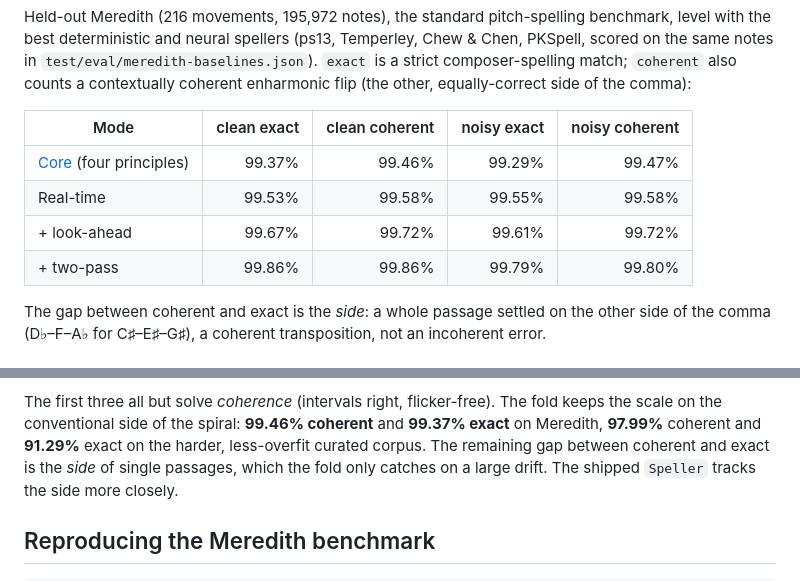
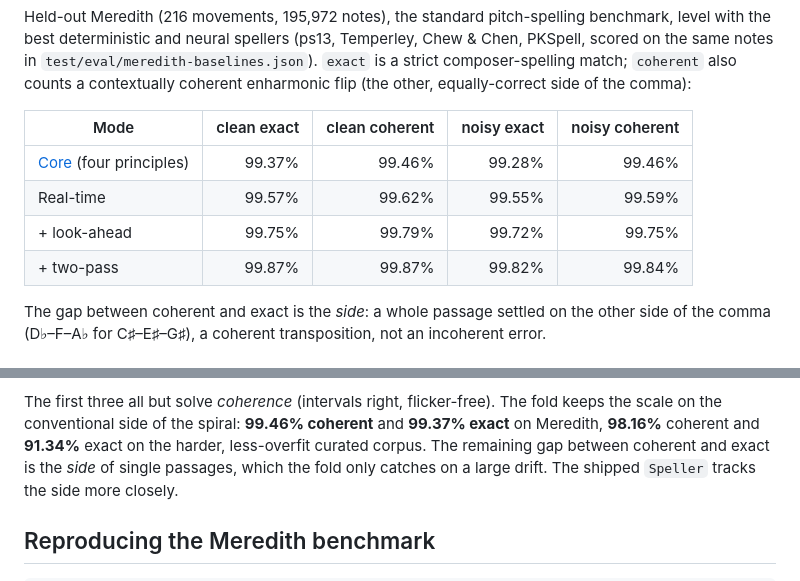
Before and after one commit to alexisdoualle/enharmonic, a Markdown page: README.md, 2 parts joined by grey strips. Rendered like a GitHub page.

Commit message:
docs: update the Meredith table to the current speller
From npm run scoreboard: real-time 99.57% exact clean, look-ahead
99.75%, two-pass 99.87%. Core on the curated corpus under the segment
flip scorer: 98.16% coherent, 91.34% exact.

```diff
--- a/README.md
+++ b/README.md
@@ -98,10 +98,10 @@ counts a contextually coherent enharmonic flip (the other, equally-correct side
 
 | Mode | clean exact | clean coherent | noisy exact | noisy coherent |
 |---|--:|--:|--:|--:|
-| [Core](examples/core-speller.ts) (four principles) | 99.37% | 99.46% | 99.29% | 99.47% |
-| Real-time | 99.53% | 99.58% | 99.55% | 99.58% |
-| + look-ahead | 99.67% | 99.72% | 99.61% | 99.72% |
-| + two-pass | 99.86% | 99.86% | 99.79% | 99.80% |
+| [Core](examples/core-speller.ts) (four principles) | 99.37% | 99.46% | 99.28% | 99.46% |
+| Real-time | 99.57% | 99.62% | 99.55% | 99.59% |
+| + look-ahead | 99.75% | 99.79% | 99.72% | 99.75% |
+| + two-pass | 99.87% | 99.87% | 99.82% | 99.84% |
 
 The gap between coherent and exact is the *side*: a whole passage settled on the other side of the
 comma (D♭–F–A♭ for C♯–E♯–G♯), a coherent transposition, not an incoherent error.
@@ -123,8 +123,8 @@ The smallest form of the model is [`examples/core-speller.ts`](examples/core-spe
    F, B♯ becomes C).
 
 The first three all but solve *coherence* (intervals right, flicker-free). The fold keeps the scale on the
-conventional side of the spiral: **99.46% coherent** and **99.37% exact** on Meredith, **97.99%** coherent
-and **91.29%** exact on the harder, less-overfit curated corpus. The remaining gap between coherent and
+conventional side of the spiral: **99.46% coherent** and **99.37% exact** on Meredith, **98.16%** coherent
+and **91.34%** exact on the harder, less-overfit curated corpus. The remaining gap between coherent and
 exact is the *side* of single passages, which the fold only catches on a large drift. The shipped
 `Speller` tracks the side more closely.
 
```
